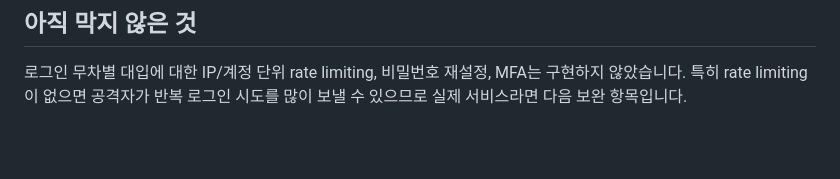
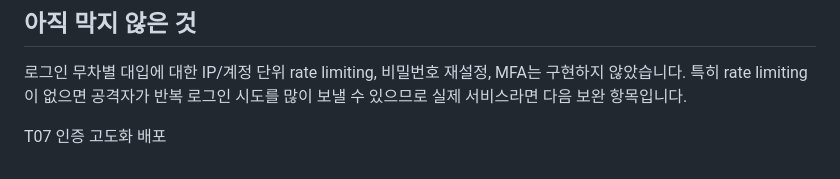
Before and after one commit to Taetaeeee/SKT_ALEPT_Tasks, a Markdown page: T06_pds_diary/README.md, the part around the change. GitHub-like rendering; blank space fills up the shorter version.

Commit message:
T07: trigger Cloudflare deployment
Added note about unimplemented features in README.

```diff
--- a/T06_pds_diary/README.md
+++ b/T06_pds_diary/README.md
@@ -89,3 +89,5 @@ migration 뒤 첫 번째로 가입한 계정은 기존 `plans.user_id IS NULL`
 ## 아직 막지 않은 것
 
 로그인 무차별 대입에 대한 IP/계정 단위 rate limiting, 비밀번호 재설정, MFA는 구현하지 않았습니다. 특히 rate limiting이 없으면 공격자가 반복 로그인 시도를 많이 보낼 수 있으므로 실제 서비스라면 다음 보완 항목입니다.
+
+T07 인증 고도화 배포
```
